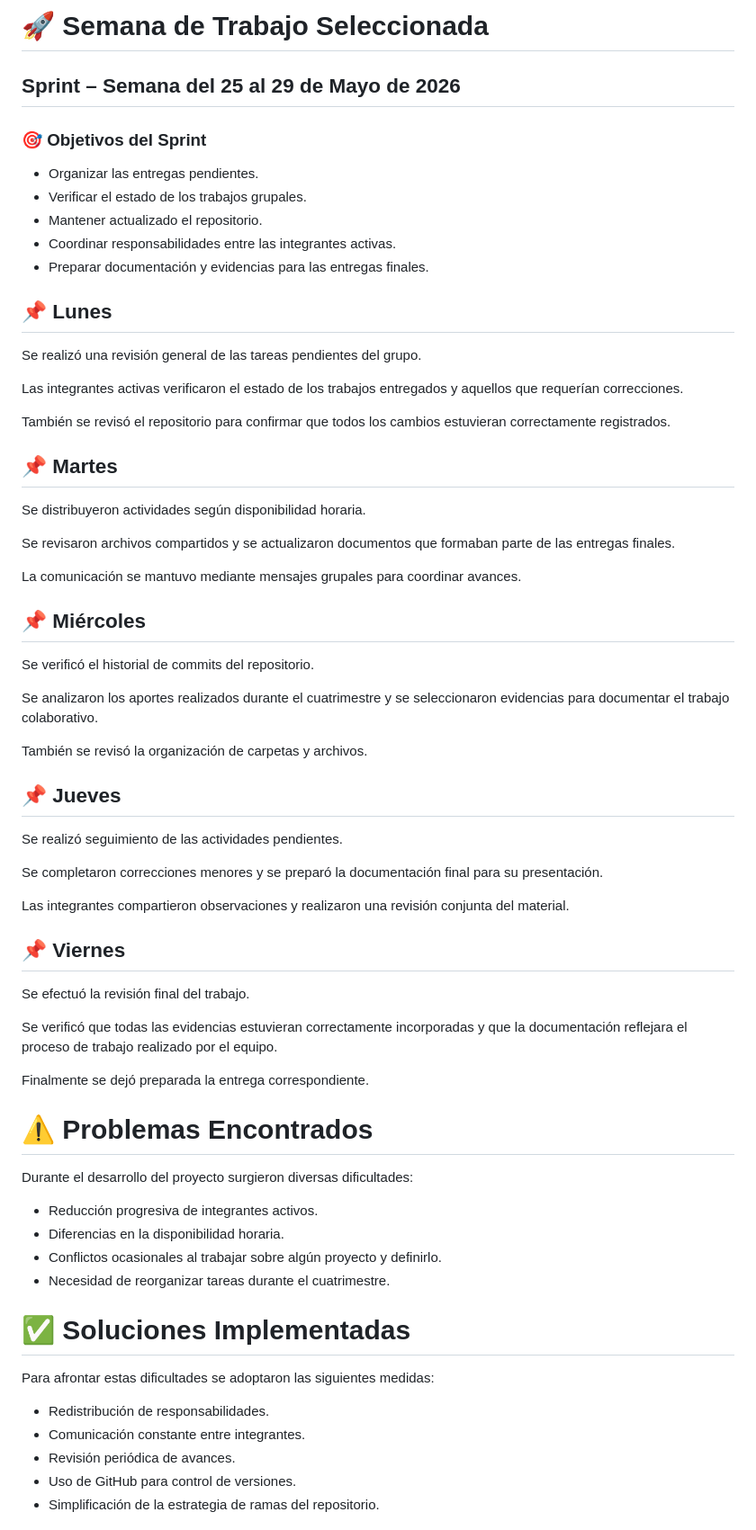
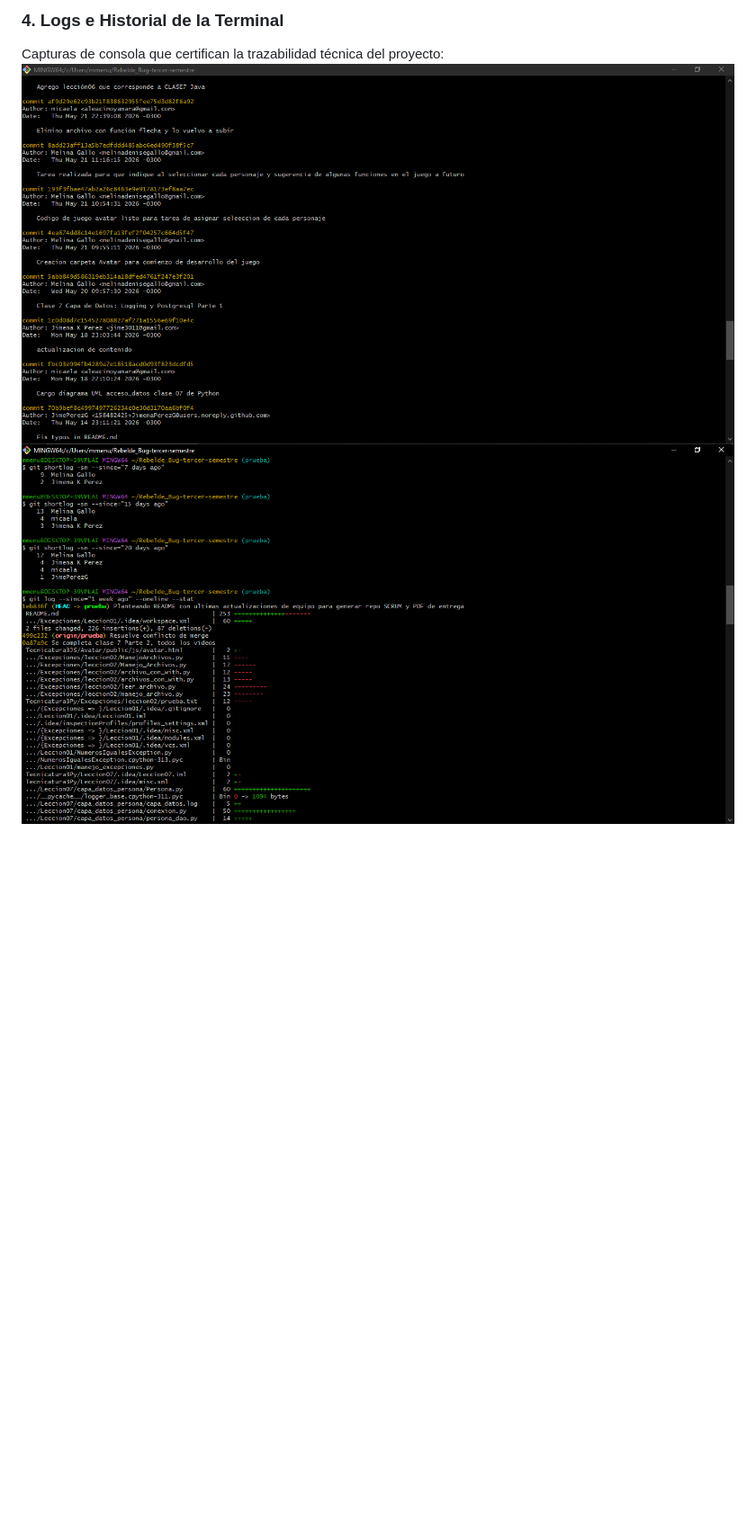
Before and after one commit to HotCode2025/Rebelde_Bug-tercer-semestre, a Markdown page: README.md, the part around the change printed below. Shown: that part at 90% size. Rendered like a GitHub page; blank space fills up the shorter version.

```diff
--- a/README.md
+++ b/README.md
@@ -97,79 +129,6 @@ Esta decisión redujo errores y facilitó la integración del trabajo realizado
 
-# 🚀 Semana de Trabajo Seleccionada
+### 4. Logs e Historial de la Terminal
+Capturas de consola que certifican la trazabilidad técnica del proyecto:
+![Logs de Commits 1](ImagenesScrum/CommitsJMM_1.PNG)
+![Logs de Commits 2](ImagenesScrum/CommitsJMM_2.PNG)
 
-## Sprint – Semana del 25 al 29 de Mayo de 2026
-
-### 🎯 Objetivos del Sprint
-
-* Organizar las entregas pendientes.
-* Verificar el estado de los trabajos grupales.
-* Mantener actualizado el repositorio.
-* Coordinar responsabilidades entre las integrantes activas.
-* Preparar documentación y evidencias para las entregas finales.
-
-## 📌 Lunes
-
-Se realizó una revisión general de las tareas pendientes del grupo.
-
-Las integrantes activas verificaron el estado de los trabajos entregados y aquellos que requerían correcciones.
-
-También se revisó el repositorio para confirmar que todos los cambios estuvieran correctamente registrados.
-
-
-## 📌 Martes
-
-Se distribuyeron actividades según disponibilidad horaria.
-
-Se revisaron archivos compartidos y se actualizaron documentos que formaban parte de las entregas finales.
-
-La comunicación se mantuvo mediante mensajes grupales para coordinar avances.
-
-
-## 📌 Miércoles
-
-Se verificó el historial de commits del repositorio.
-
-Se analizaron los aportes realizados durante el cuatrimestre y se seleccionaron evidencias para documentar el trabajo colaborativo.
-
-También se revisó la organización de carpetas y archivos.
-
-
-## 📌 Jueves
-
-Se realizó seguimiento de las actividades pendientes.
-
-Se completaron correcciones menores y se preparó la documentación final para su presentación.
-
-Las integrantes compartieron observaciones y realizaron una revisión conjunta del material.
-
-
-## 📌 Viernes
-
-Se efectuó la revisión final del trabajo.
-
-Se verificó que todas las evidencias estuvieran correctamente incorporadas y que la documentación reflejara el proceso de trabajo realizado por el equipo.
-
-Finalmente se dejó preparada la entrega correspondiente.
-
-
-# ⚠️ Problemas Encontrados
-
-Durante el desarrollo del proyecto surgieron diversas dificultades:
-
-* Reducción progresiva de integrantes activos.
-* Diferencias en la disponibilidad horaria.
-* Conflictos ocasionales al trabajar sobre algún proyecto y definirlo.
-* Necesidad de reorganizar tareas durante el cuatrimestre.
-
-
-# ✅ Soluciones Implementadas
-
-Para afrontar estas dificultades se adoptaron las siguientes medidas:
-
-* Redistribución de responsabilidades.
-* Comunicación constante entre integrantes.
-* Revisión periódica de avances.
-* Uso de GitHub para control de versiones.
-* Simplificación de la estrategia de ramas del repositorio.
-
-
```
Also changed, not shown: other parts of README.md (+76 -84 lines), ImagenesScrum/TableroKanbanGH.PNG (added).
